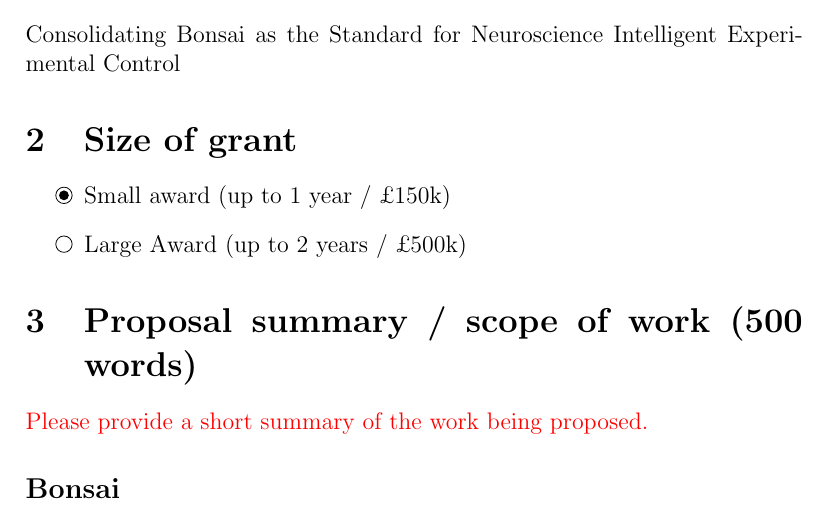
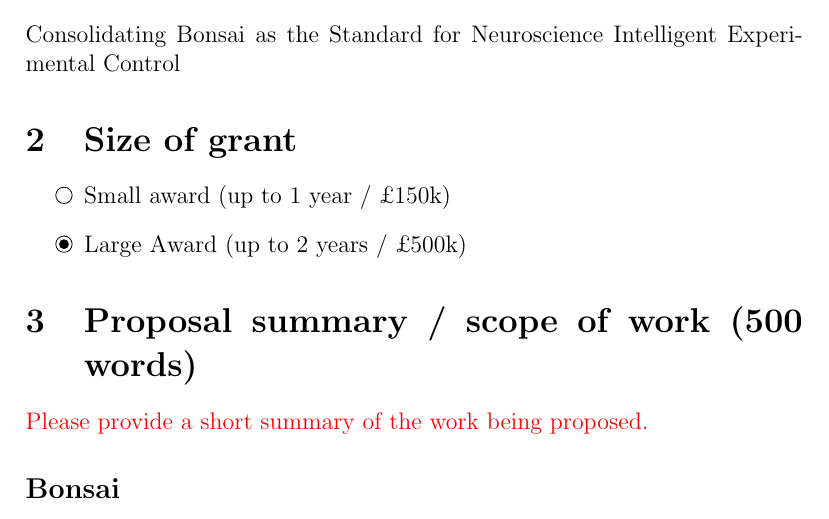
Before and after one commit to joacorapela/rsmf2025, a LaTeX document (loi.tex): part of page 1 of 6, cut so that both start at the same text. Compiled offline with pdfLaTeX.

Commit message:
Changed award duration

```diff
--- a/loi.tex
+++ b/loi.tex
@@ -43,8 +43,8 @@
 \section{Size of grant}
 
 \begin{itemize}
-\item[\radiobutton*] Small award (up to 1 year / £150k)
-\item[\radiobutton] Large Award (up to 2 years / £500k)
+\item[\radiobutton] Small award (up to 1 year / £150k)
+\item[\radiobutton*] Large Award (up to 2 years / £500k)
 \end{itemize}
 
 \section{Proposal summary / scope of work (500 words)}
```
